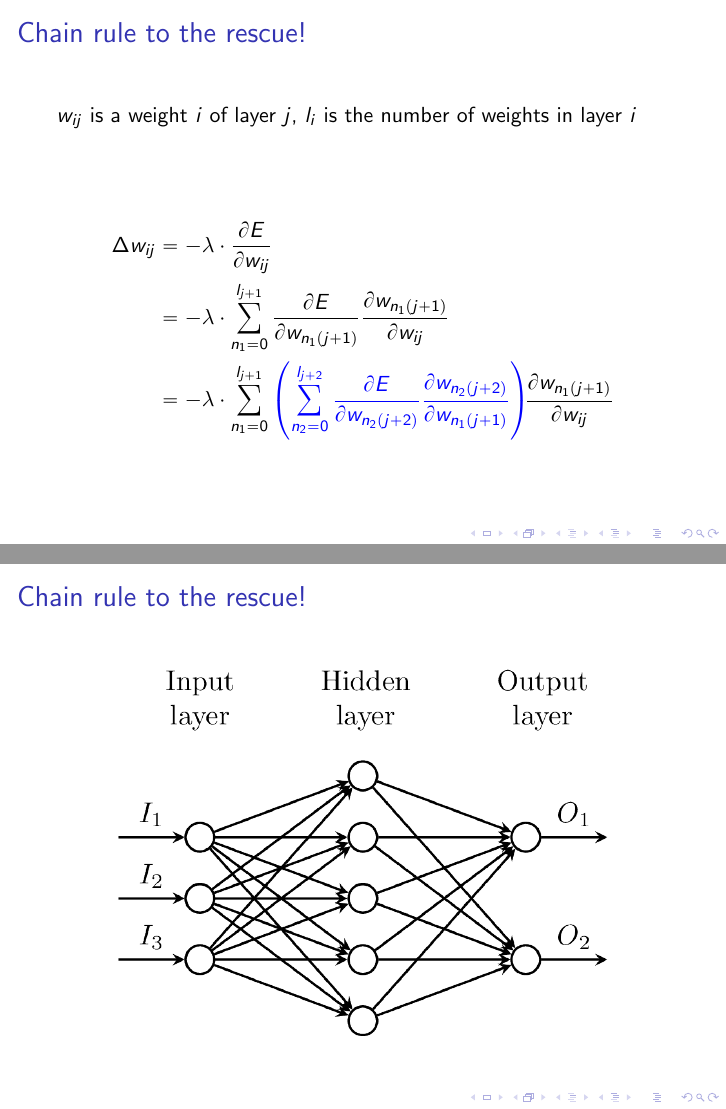
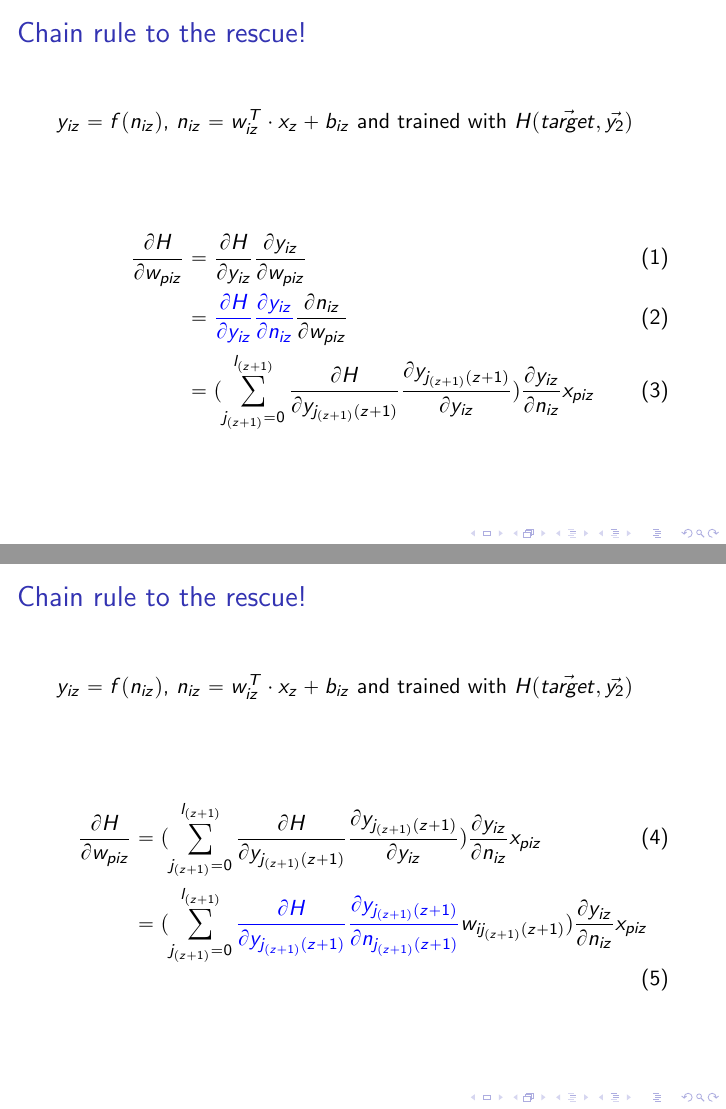
Before and after one commit to hackundsoehne/2018-DL-HandsOn, LaTeX slides (Basics/presentation/backprop.tex): pages 17 and 18 of 20 before the commit and pages 17 and 19 of 21 after it, joined at a grey line. Compiled offline with pdfLaTeX.

Commit message:
updated backprob presentation

```diff
--- a/Basics/presentation/backprop.tex
+++ b/Basics/presentation/backprop.tex
@@ -101,10 +101,6 @@ in theory, it's easy!
 \end{frame}
 
 \begin{frame}{Chain rule to the rescue!}
-    $w_{ij}$ is a weight $i$ of layer $j$, $l_i$ is the number of weights in layer $i$
+    $y_{iz} = f(n_{iz})$, $n_{iz} = w_{iz}^T \cdot x_z + b_{iz}$ and trained with $H(\vec{target}, \vec{y_2})$
     \vfill
-    \begin{align*}
-        \Delta w_{ij} & = - \lambda \cdot \frac{\partial E}{\partial w_{ij}} \\
-         \onslide<2-> {& = - \lambda \cdot \sum_{n_1 = 0}^{l_{j+1}} \frac{\partial E}{\partial w_{n_1(j+1)}}\frac{\partial w_{n_1 (j+1)}}{\partial w_{ij}} \\ }
-         \onslide<3-> {& = - \lambda \cdot \sum_{n_1 = 0}^{l_{j+1}} \textcolor{blue}{\left(\sum_{n_2 = 0}^{l_{j+2}} \frac{\partial E}{\partial w_{n_2 (j+2)}}\frac{\partial w_{n_2 (j+2)}}{\partial w_{n_1 (j+1)}}\right)} \frac{\partial w_{n_1 (j+1)}}{\partial w_{ij}} }
-    \end{align*}
+    \begin{align}
@@ -111,3 +110,13 @@ in theory, it's easy!
+    \end{align}
+\end{frame}
+
+\begin{frame}{Chain rule to the rescue!}
+    $y_{iz} = f(n_{iz})$, $n_{iz} = w_{iz}^T \cdot x_z + b_{iz}$ and trained with $H(\vec{target}, \vec{y_2})$
+    \vfill
+    \begin{align}
+        \frac{\partial H}{\partial w_{piz}} & =(\sum_{j_{(z +1)} = 0}^{l_{(z+1)}}\frac{\partial H}{\partial y_{j_{(z+1)}(z + 1)}}\frac{\partial y_{j_{(z+1)}(z + 1)}}{\partial y_{iz}})\frac{\partial y_{iz}}{\partial n_{iz}}x_{piz} \\
+        \onslide<2-> {& =(\sum_{j_{(z +1)} = 0}^{l_{(z+1)}}\textcolor{blue}{\frac{\partial H}{\partial y_{j_{(z+1)}(z + 1)}}\frac{\partial y_{j_{(z+1)}(z + 1)}}{\partial n_{j_{(z+1)}(z + 1)}}}w_{ij_{(z+1)}(z + 1)})\frac{\partial y_{iz}}{\partial n_{iz}}x_{piz}}
+    \end{align}
 \end{frame}
 
 \begin{frame}{Chain rule to the rescue!}
```
Also changed, not shown: Basics/presentation/backprop.pdf, Basics/presentation/backprop.tex (7 more changed lines), 1 other file.
